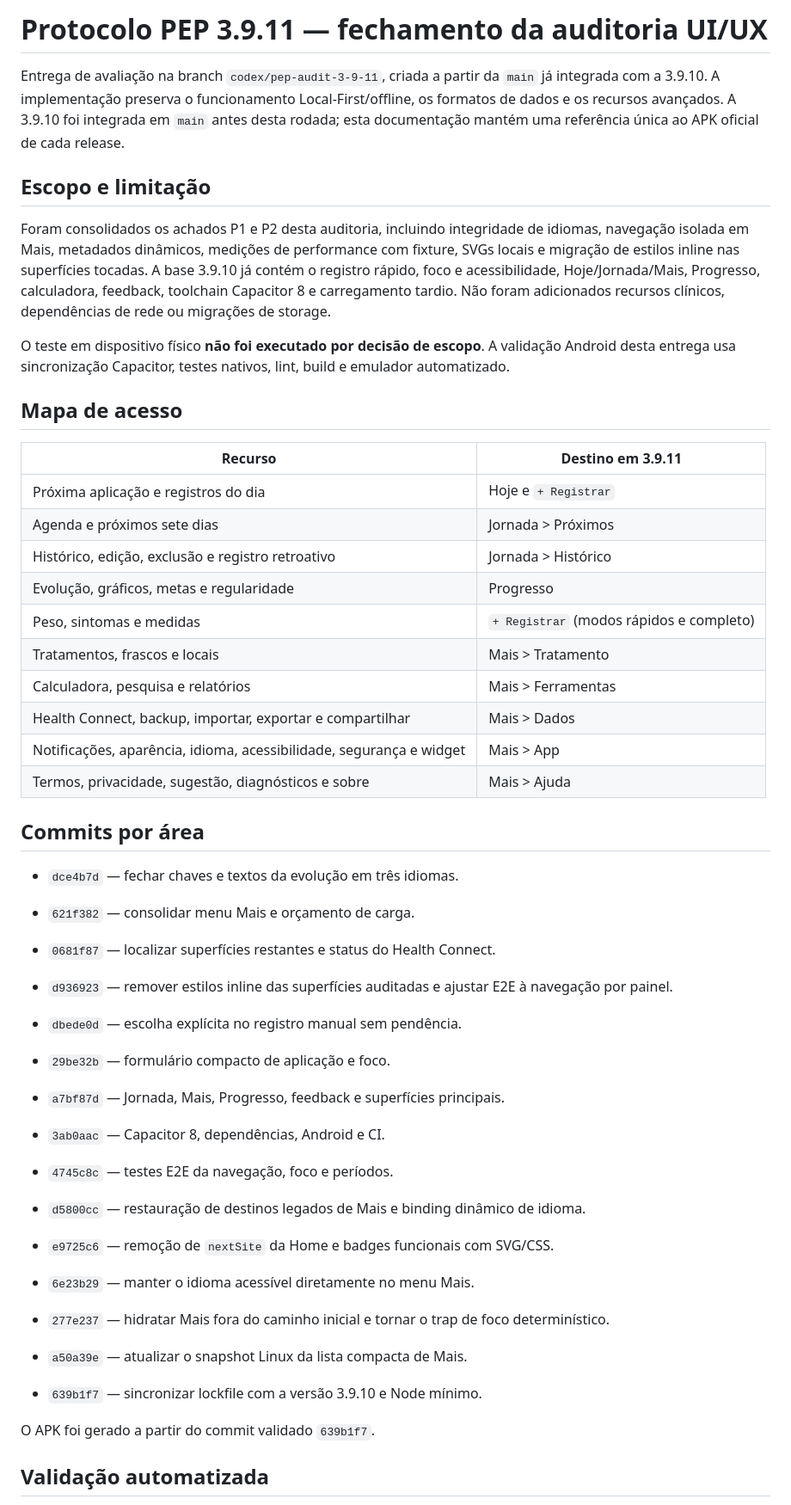
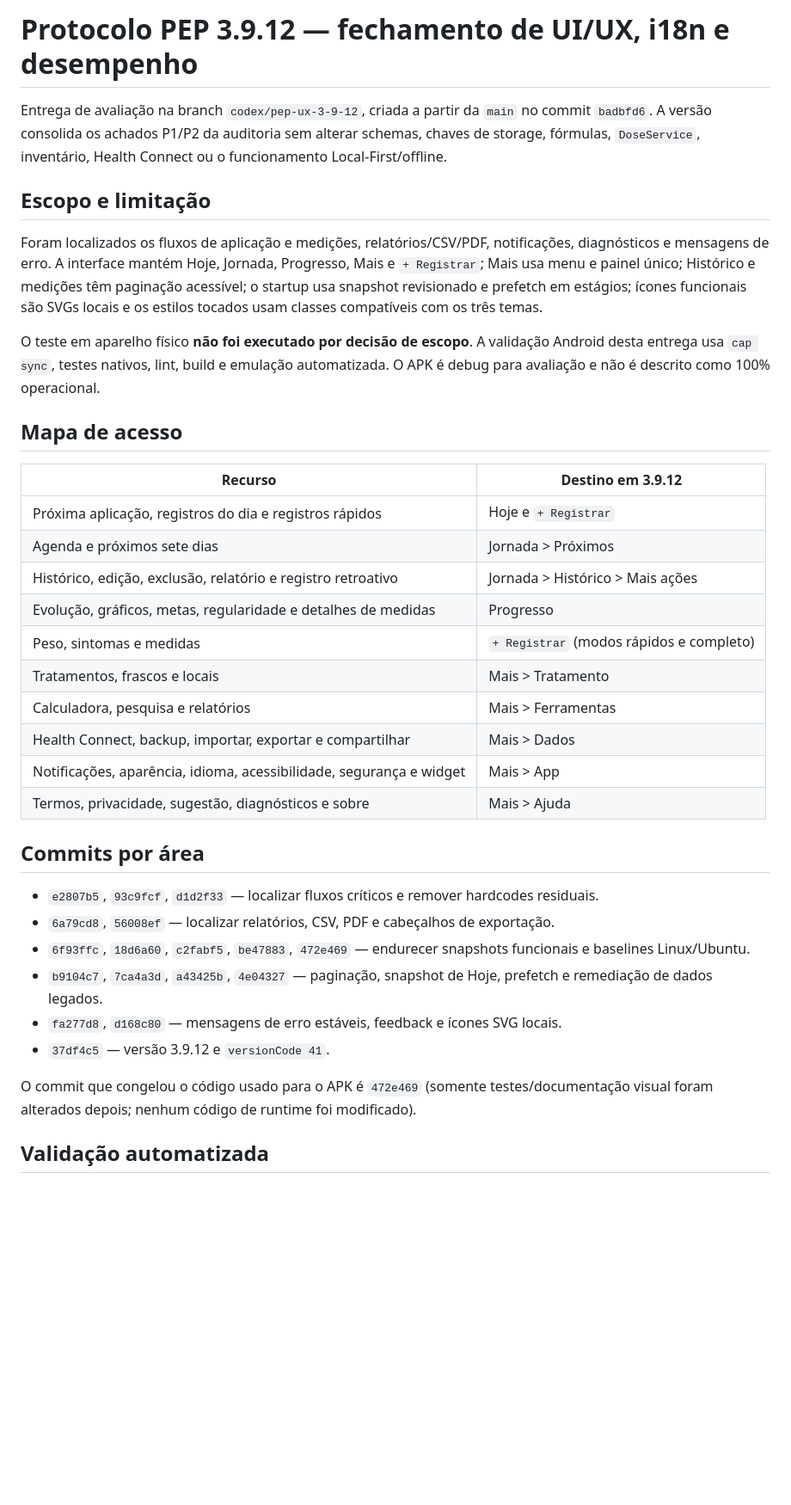
Before and after one commit to lguscouto/protocolopep.github.io, a Markdown page: docs/UX-4-0-IMPLEMENTATION.md, the part around one of its changes. Shown at 86% size. Rendered like a GitHub page; blank space fills up the shorter version.

```diff
--- a/docs/UX-4-0-IMPLEMENTATION.md
+++ b/docs/UX-4-0-IMPLEMENTATION.md
@@ -1,21 +1,21 @@
-# Protocolo PEP 3.9.11 — fechamento da auditoria UI/UX
+# Protocolo PEP 3.9.12 — fechamento de UI/UX, i18n e desempenho
 
-Entrega de avaliação na branch `codex/pep-audit-3-9-11`, criada a partir da `main` já integrada com a 3.9.10. A implementação preserva o funcionamento Local-First/offline, os formatos de dados e os recursos avançados. A 3.9.10 foi integrada em `main` antes desta rodada; esta documentação mantém uma referência única ao APK oficial de cada release.
+Entrega de avaliação na branch `codex/pep-ux-3-9-12`, criada a partir da `main` no commit `badbfd6`. A versão consolida os achados P1/P2 da auditoria sem alterar schemas, chaves de storage, fórmulas, `DoseService`, inventário, Health Connect ou o funcionamento Local-First/offline.
 
 ## Escopo e limitação
 
-Foram consolidados os achados P1 e P2 desta auditoria, incluindo integridade de idiomas, navegação isolada em Mais, metadados dinâmicos, medições de performance com fixture, SVGs locais e migração de estilos inline nas superfícies tocadas. A base 3.9.10 já contém o registro rápido, foco e acessibilidade, Hoje/Jornada/Mais, Progresso, calculadora, feedback, toolchain Capacitor 8 e carregamento tardio. Não foram adicionados recursos clínicos, dependências de rede ou migrações de storage.
+Foram localizados os fluxos de aplicação e medições, relatórios/CSV/PDF, notificações, diagnósticos e mensagens de erro. A interface mantém Hoje, Jornada, Progresso, Mais e `+ Registrar`; Mais usa menu e painel único; Histórico e medições têm paginação acessível; o startup usa snapshot revisionado e prefetch em estágios; ícones funcionais são SVGs locais e os estilos tocados usam classes compatíveis com os três temas.
 
-O teste em dispositivo físico **não foi executado por decisão de escopo**. A validação Android desta entrega usa sincronização Capacitor, testes nativos, lint, build e emulador automatizado.
+O teste em aparelho físico **não foi executado por decisão de escopo**. A validação Android desta entrega usa `cap sync`, testes nativos, lint, build e emulação automatizada. O APK é debug para avaliação e não é descrito como 100% operacional.
 
 ## Mapa de acesso
 
-| Recurso | Destino em 3.9.11 |
+| Recurso | Destino em 3.9.12 |
 | --- | --- |
-| Próxima aplicação e registros do dia | Hoje e `+ Registrar` |
+| Próxima aplicação, registros do dia e registros rápidos | Hoje e `+ Registrar` |
 | Agenda e próximos sete dias | Jornada > Próximos |
-| Histórico, edição, exclusão e registro retroativo | Jornada > Histórico |
-| Evolução, gráficos, metas e regularidade | Progresso |
+| Histórico, edição, exclusão, relatório e registro retroativo | Jornada > Histórico > Mais ações |
+| Evolução, gráficos, metas, regularidade e detalhes de medidas | Progresso |
 | Peso, sintomas e medidas | `+ Registrar` (modos rápidos e completo) |
 | Tratamentos, frascos e locais | Mais > Tratamento |
 | Calculadora, pesquisa e relatórios | Mais > Ferramentas |
@@ -25,24 +25,14 @@ O teste em dispositivo físico **não foi executado por decisão de escopo**. A
 
 ## Commits por área
 
-- `dce4b7d` — fechar chaves e textos da evolução em três idiomas.
-- `621f382` — consolidar menu Mais e orçamento de carga.
-- `0681f87` — localizar superfícies restantes e status do Health Connect.
-- `d936923` — remover estilos inline das superfícies auditadas e ajustar E2E à navegação por painel.
+- `e2807b5`, `93c9fcf`, `d1d2f33` — localizar fluxos críticos e remover hardcodes residuais.
+- `6a79cd8`, `56008ef` — localizar relatórios, CSV, PDF e cabeçalhos de exportação.
+- `6f93ffc`, `18d6a60`, `c2fabf5`, `be47883`, `472e469` — endurecer snapshots funcionais e baselines Linux/Ubuntu.
+- `b9104c7`, `7ca4a3d`, `a43425b`, `4e04327` — paginação, snapshot de Hoje, prefetch e remediação de dados legados.
+- `fa277d8`, `d168c80` — mensagens de erro estáveis, feedback e ícones SVG locais.
+- `37df4c5` — versão 3.9.12 e `versionCode 41`.
 
-- `dbede0d` — escolha explícita no registro manual sem pendência.
-- `29be32b` — formulário compacto de aplicação e foco.
-- `a7bf87d` — Jornada, Mais, Progresso, feedback e superfícies principais.
-- `3ab0aac` — Capacitor 8, dependências, Android e CI.
-- `4745c8c` — testes E2E da navegação, foco e períodos.
-- `d5800cc` — restauração de destinos legados de Mais e binding dinâmico de idioma.
-- `e9725c6` — remoção de `nextSite` da Home e badges funcionais com SVG/CSS.
-- `6e23b29` — manter o idioma acessível diretamente no menu Mais.
-- `277e237` — hidratar Mais fora do caminho inicial e tornar o trap de foco determinístico.
-- `a50a39e` — atualizar o snapshot Linux da lista compacta de Mais.
-- `639b1f7` — sincronizar lockfile com a versão 3.9.10 e Node mínimo.
-
-O APK foi gerado a partir do commit validado `639b1f7`.
+O commit que congelou o código usado para o APK é `472e469` (somente testes/documentação visual foram alterados depois; nenhum código de runtime foi modificado).
 
 ## Validação automatizada
 
```
Also changed, not shown: other parts of docs/UX-4-0-IMPLEMENTATION.md (+22 -30 lines).
